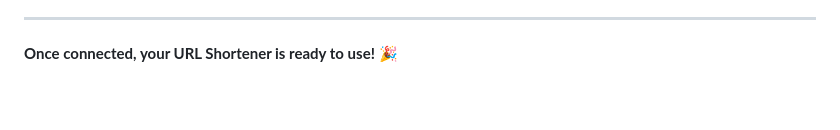
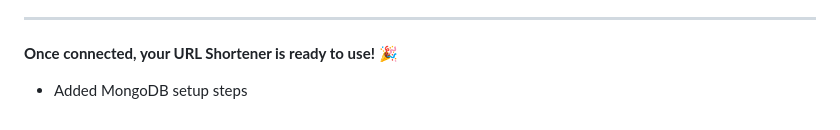
Before and after one commit to Kalpavruksha/super-octo-system-url-shortner-, a Markdown page: QUICK_SETUP.md, the part around the change. GitHub-like rendering; blank space fills up the shorter version.

```diff
--- a/QUICK_SETUP.md
+++ b/QUICK_SETUP.md
@@ -207,3 +207,4 @@ node test-mongo.js
 ---
 
 **Once connected, your URL Shortener is ready to use! 🎉**
+- Added MongoDB setup steps
```
